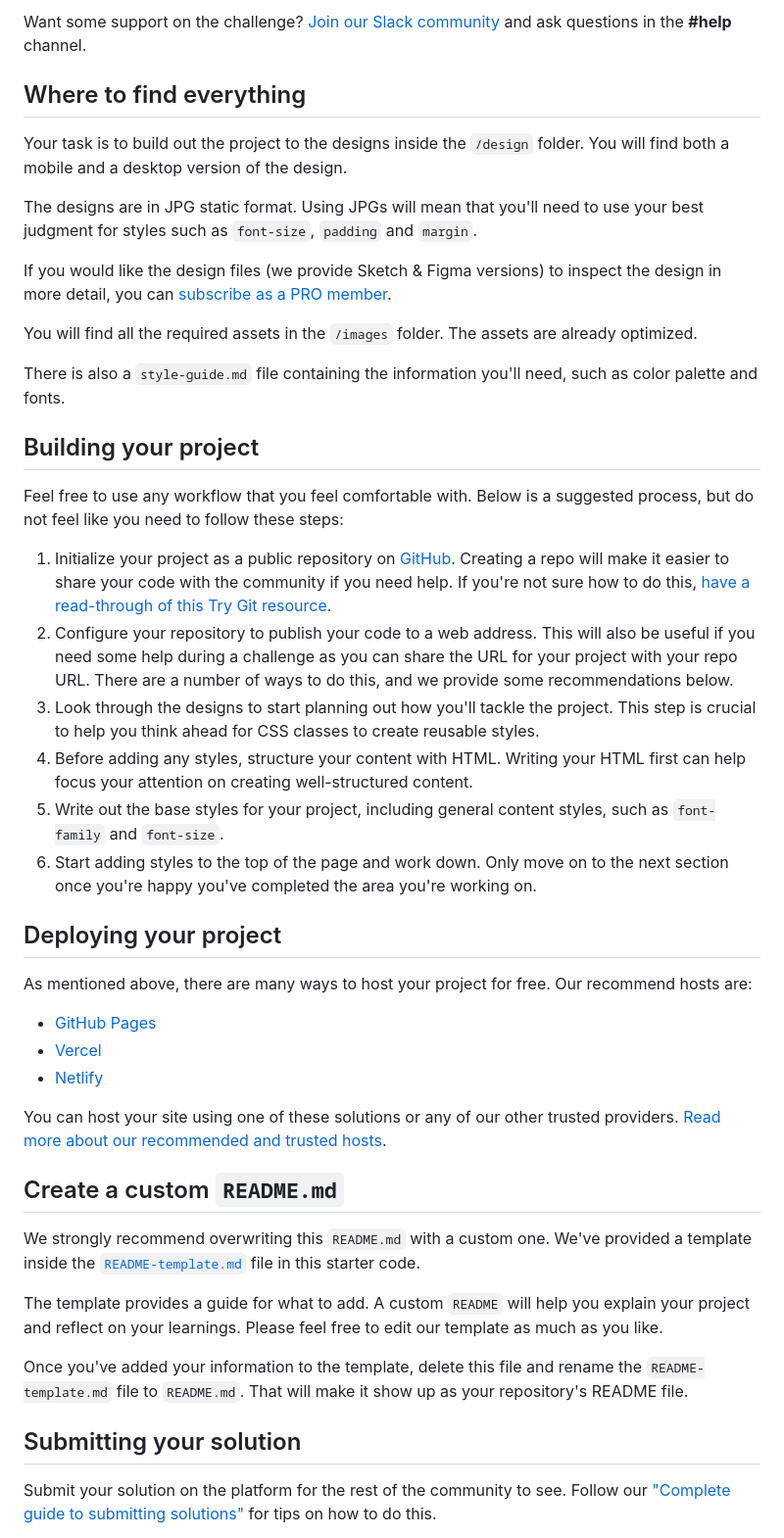
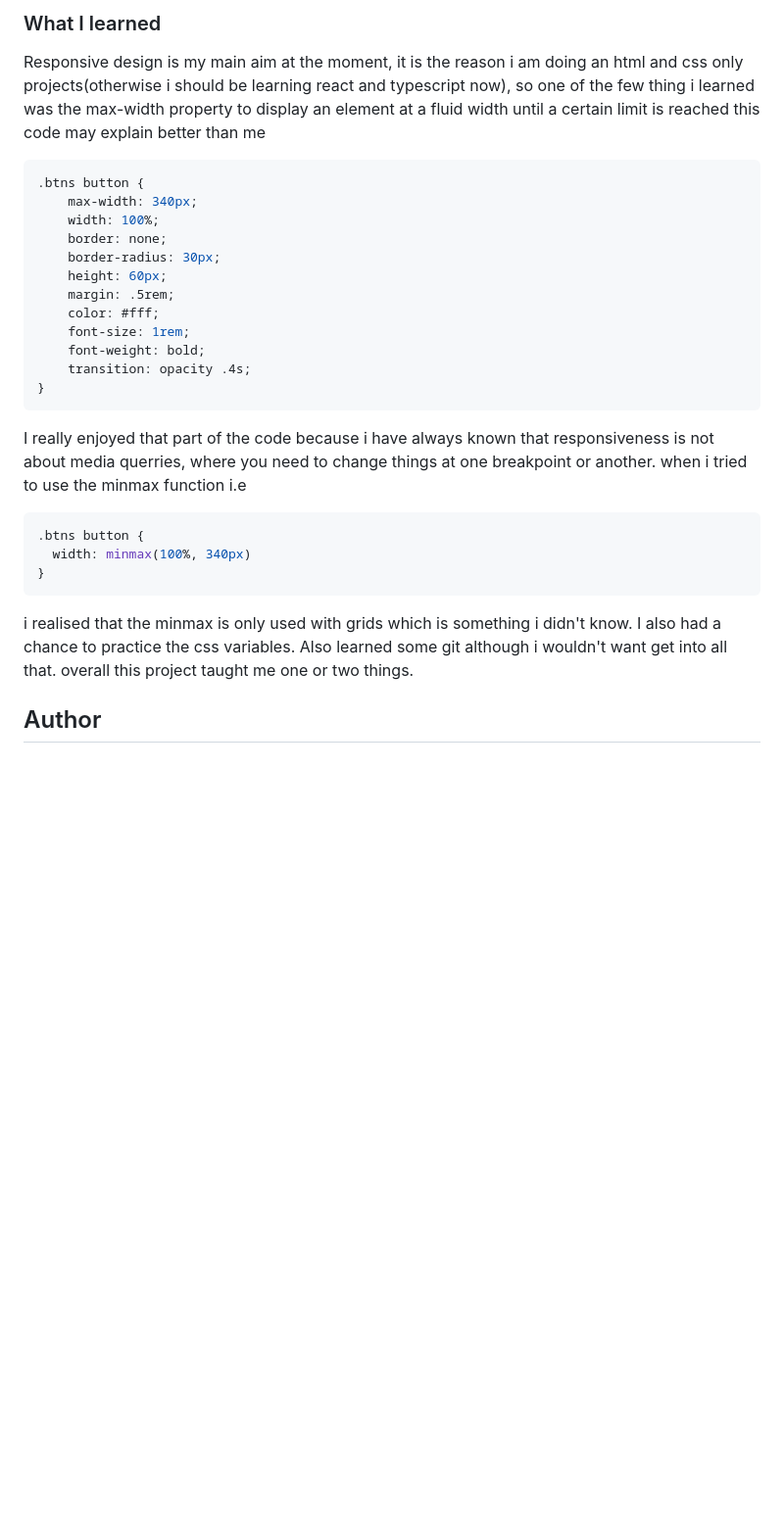
Before and after one commit to mukwende2000/clipboard, a Markdown page: README.md, the part around the change printed below. Shown: that part at 98% size. GitHub-like rendering; blank space fills up the shorter version.

````diff
--- a/README.md
+++ b/README.md
@@ -23,48 +39,30 @@ Your users should be able to:
 
-Want some support on the challenge? [Join our Slack community](https://www.frontendmentor.io/slack) and ask questions in the **#help** channel.
+### What I learned
+Responsive design is my main aim at the moment, it is the reason i am doing an html and css only projects(otherwise i should be learning react and typescript now), so one of the few thing i learned was the max-width property to display an element at a fluid width until a certain limit is reached
+this code may explain better than me
+```css
+.btns button {
+    max-width: 340px;
+    width: 100%;
+    border: none;
+    border-radius: 30px;
+    height: 60px;
+    margin: .5rem;
+    color: #fff;
+    font-size: 1rem;
+    font-weight: bold;
+    transition: opacity .4s;
+}
+```
+I really enjoyed that part of the code because i have always known that responsiveness is not about media querries, where you need to change things at one breakpoint or another. when i tried to use the minmax function i.e
+```css
+.btns button {
+  width: minmax(100%, 340px)
+}
+```
+i  realised that the minmax is only used with grids which is something i didn't know.
+I also had a chance to practice the css variables. Also learned some git although i wouldn't want get into all that.
+overall this project taught me one or two things.
 
-## Where to find everything
+## Author
 
-Your task is to build out the project to the designs inside the `/design` folder. You will find both a mobile and a desktop version of the design.
-
-The designs are in JPG static format. Using JPGs will mean that you'll need to use your best judgment for styles such as `font-size`, `padding` and `margin`.
-
-If you would like the design files (we provide Sketch & Figma versions) to inspect the design in more detail, you can [subscribe as a PRO member](https://www.frontendmentor.io/pro).
-
-You will find all the required assets in the `/images` folder. The assets are already optimized.
-
-There is also a `style-guide.md` file containing the information you'll need, such as color palette and fonts.
-
-## Building your project
-
-Feel free to use any workflow that you feel comfortable with. Below is a suggested process, but do not feel like you need to follow these steps:
-
-1. Initialize your project as a public repository on [GitHub](https://github.com/). Creating a repo will make it easier to share your code with the community if you need help. If you're not sure how to do this, [have a read-through of this Try Git resource](https://try.github.io/).
-2. Configure your repository to publish your code to a web address. This will also be useful if you need some help during a challenge as you can share the URL for your project with your repo URL. There are a number of ways to do this, and we provide some recommendations below.
-3. Look through the designs to start planning out how you'll tackle the project. This step is crucial to help you think ahead for CSS classes to create reusable styles.
-4. Before adding any styles, structure your content with HTML. Writing your HTML first can help focus your attention on creating well-structured content.
-5. Write out the base styles for your project, including general content styles, such as `font-family` and `font-size`.
-6. Start adding styles to the top of the page and work down. Only move on to the next section once you're happy you've completed the area you're working on.
-
-## Deploying your project
-
-As mentioned above, there are many ways to host your project for free. Our recommend hosts are:
-
-- [GitHub Pages](https://pages.github.com/)
-- [Vercel](https://vercel.com/)
-- [Netlify](https://www.netlify.com/)
-
-You can host your site using one of these solutions or any of our other trusted providers. [Read more about our recommended and trusted hosts](https://medium.com/frontend-mentor/frontend-mentor-trusted-hosting-providers-bf000dfebe).
-
-## Create a custom `README.md`
-
-We strongly recommend overwriting this `README.md` with a custom one. We've provided a template inside the [`README-template.md`](./README-template.md) file in this starter code.
-
-The template provides a guide for what to add. A custom `README` will help you explain your project and reflect on your learnings. Please feel free to edit our template as much as you like.
-
-Once you've added your information to the template, delete this file and rename the `README-template.md` file to `README.md`. That will make it show up as your repository's README file.
-
-## Submitting your solution
-
-Submit your solution on the platform for the rest of the community to see. Follow our ["Complete guide to submitting solutions"](https://medium.com/frontend-mentor/a-complete-guide-to-submitting-solutions-on-frontend-mentor-ac6384162248) for tips on how to do this.
-
````
Also changed, not shown: other parts of README.md (+31 -34 lines), README-template.md (deleted, +0 -111 lines), style-guide.md (deleted, +0 -39 lines), images/screenshot.png (added), 1 other file.
